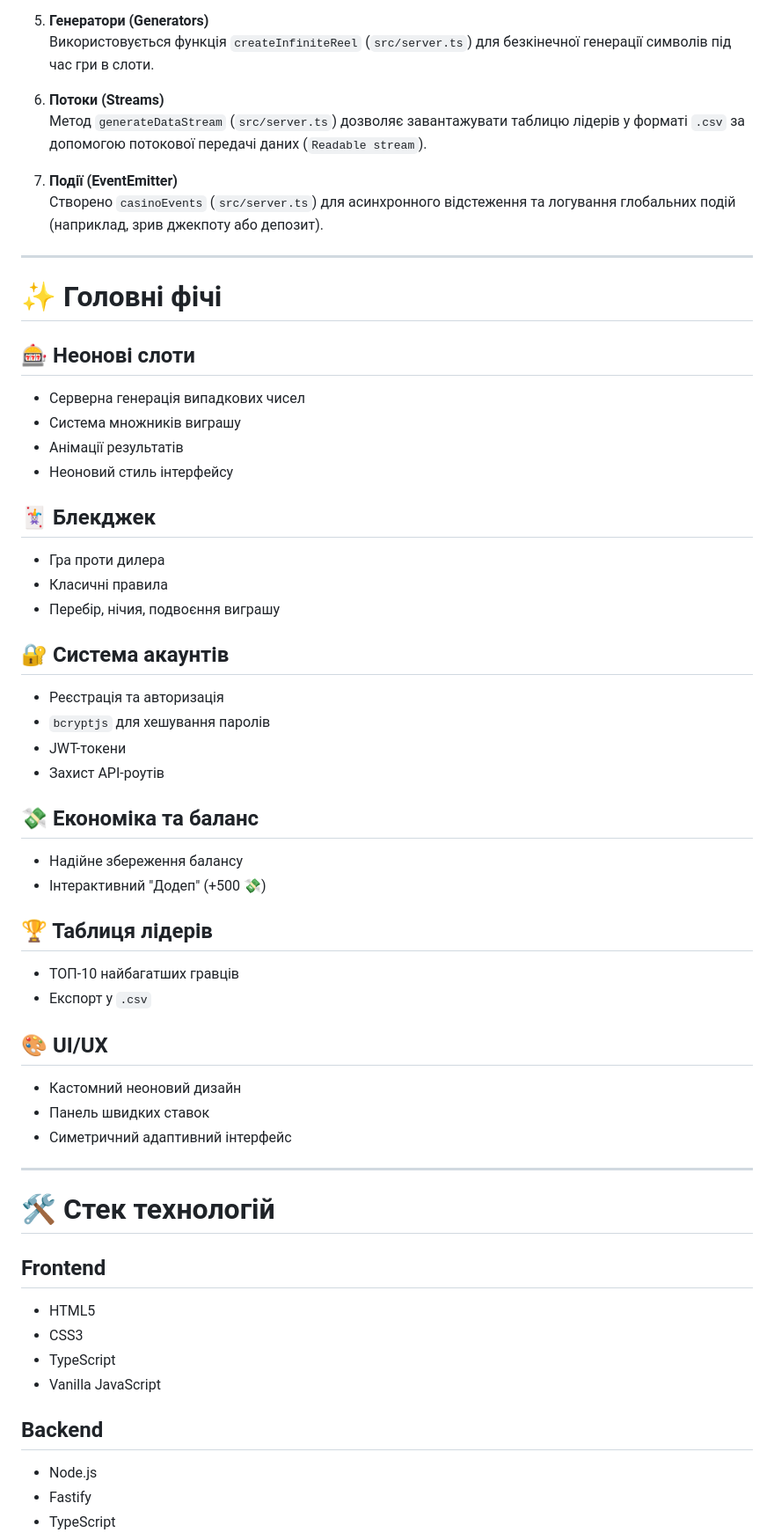
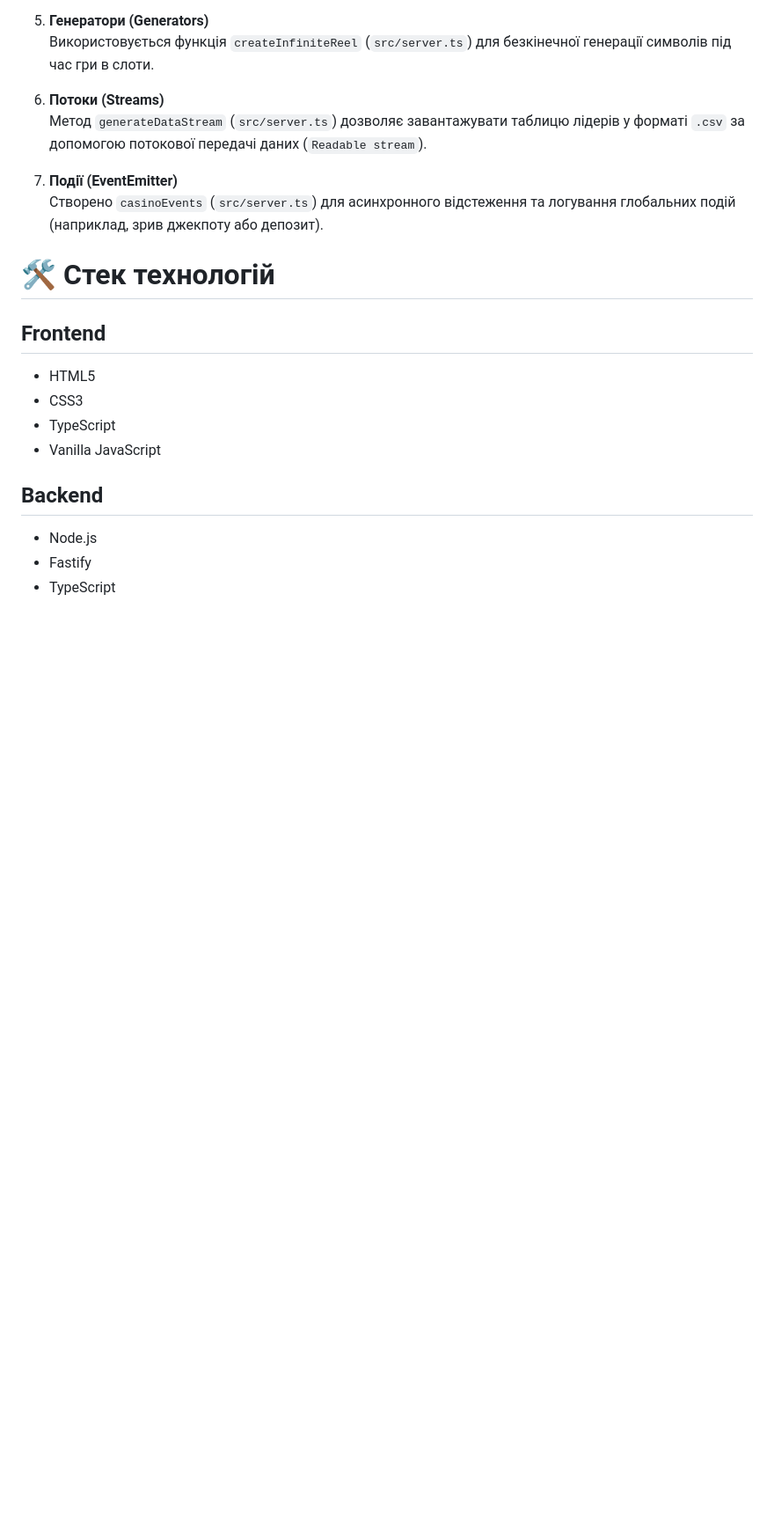
Before and after one commit to spanoproandrei2245-bit/anime-casino, a Markdown page: readme.md, the part around one of its changes. Shown at 88% size. Rendered like a GitHub page; blank space fills up the shorter version.

```diff
--- a/readme.md
+++ b/readme.md
@@ -45,42 +61,6 @@
 
 7. **Події (EventEmitter)**
    Створено `casinoEvents` (`src/server.ts`) для асинхронного відстеження та логування глобальних подій (наприклад, зрив джекпоту або депозит).
-
----
-
-# ✨ Головні фічі
-
-## 🎰 Неонові слоти
-- Серверна генерація випадкових чисел
-- Система множників виграшу
-- Анімації результатів
-- Неоновий стиль інтерфейсу
-
-## 🃏 Блекджек
-- Гра проти дилера
-- Класичні правила
-- Перебір, нічия, подвоєння виграшу
-
-## 🔐 Система акаунтів
-- Реєстрація та авторизація
-- `bcryptjs` для хешування паролів
-- JWT-токени
-- Захист API-роутів
-
-## 💸 Економіка та баланс
-- Надійне збереження балансу
-- Інтерактивний "Додеп" (+500 💸)
-
-## 🏆 Таблиця лідерів
-- ТОП-10 найбагатших гравців
-- Експорт у `.csv`
-
-## 🎨 UI/UX
-- Кастомний неоновий дизайн
-- Панель швидких ставок
-- Симетричний адаптивний інтерфейс
-
----
 
 # 🛠 Стек технологій
 
```
Also changed, not shown: other parts of readme.md (+34 -24 lines).
